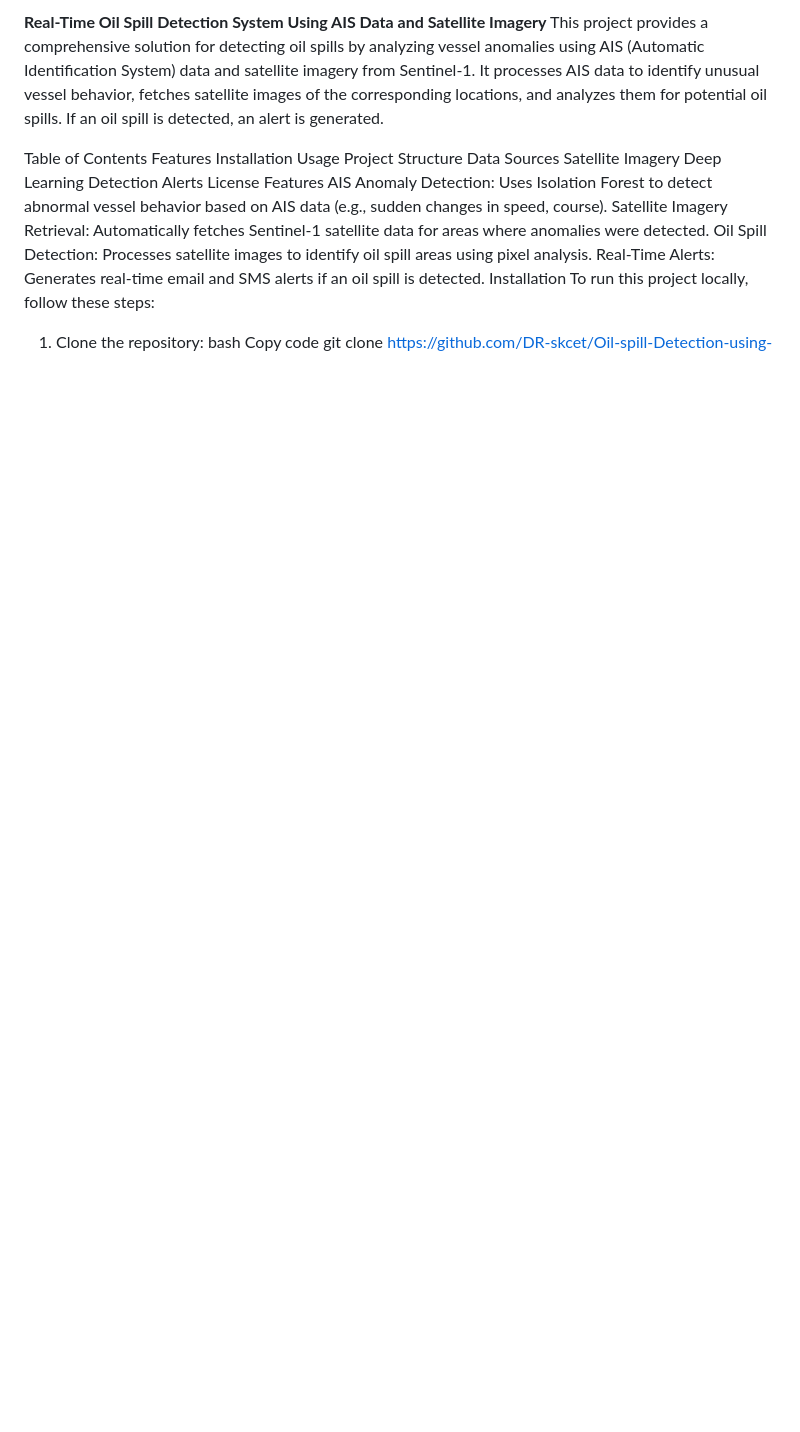
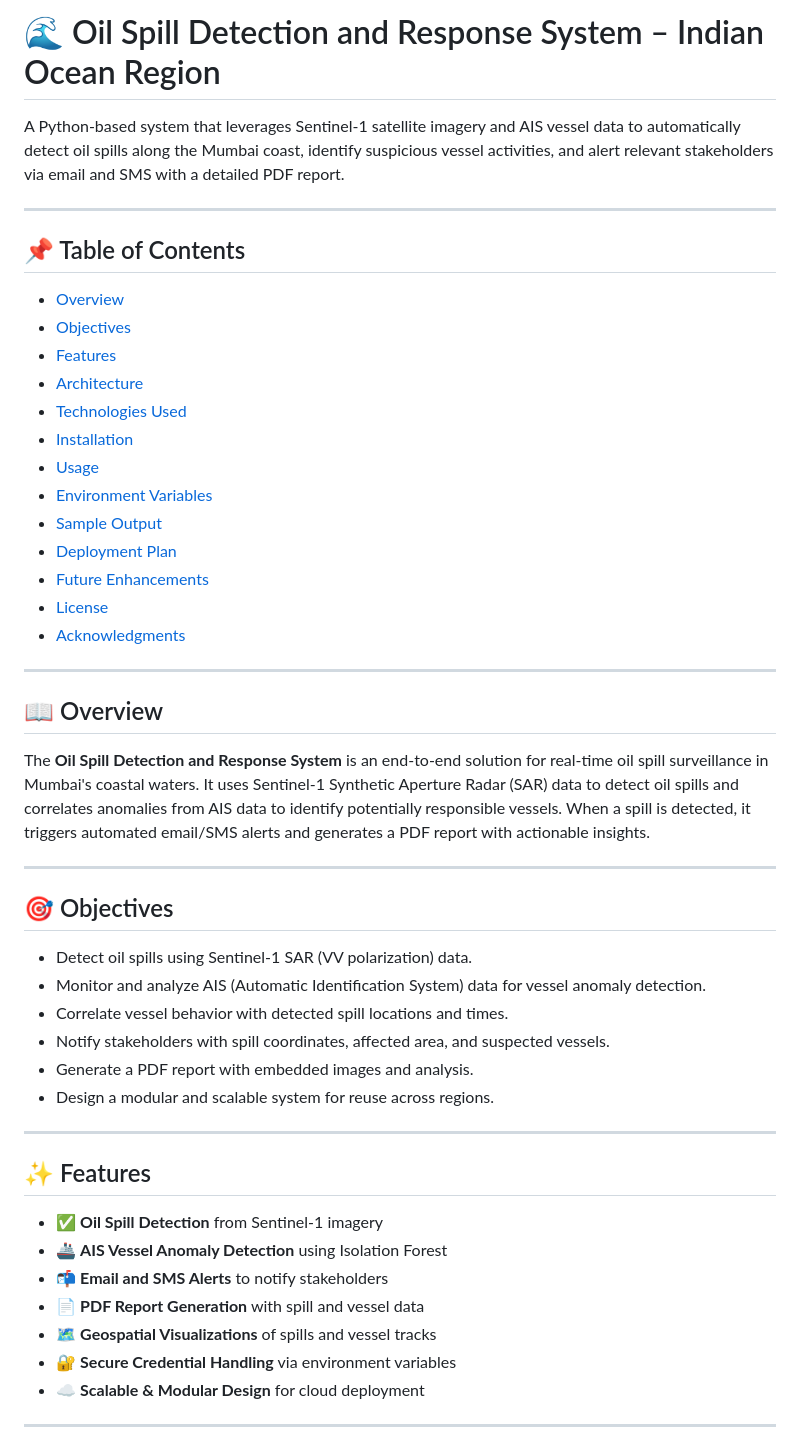
Before and after one commit to Mishalma/Oil-Spill-Detection-System, a Markdown page: README.md, the part around the change printed below. Drawn GitHub-style; blank space fills up the shorter version.

```diff
--- a/README.md
+++ b/README.md
@@ -1,22 +1,52 @@
-**Real-Time Oil Spill Detection System Using AIS Data and Satellite Imagery**
-This project provides a comprehensive solution for detecting oil spills by analyzing vessel anomalies using AIS (Automatic Identification System) data and satellite imagery from Sentinel-1. It processes AIS data to identify unusual vessel behavior, fetches satellite images of the corresponding locations, and analyzes them for potential oil spills. If an oil spill is detected, an alert is generated.
+# 🌊 Oil Spill Detection and Response System – Indian Ocean Region
 
-Table of Contents
-Features
-Installation
-Usage
-Project Structure
-Data Sources
-Satellite Imagery
-Deep Learning Detection
-Alerts
-License
-Features
-AIS Anomaly Detection: Uses Isolation Forest to detect abnormal vessel behavior based on AIS data (e.g., sudden changes in speed, course).
-Satellite Imagery Retrieval: Automatically fetches Sentinel-1 satellite data for areas where anomalies were detected.
-Oil Spill Detection: Processes satellite images to identify oil spill areas using pixel analysis.
-Real-Time Alerts: Generates real-time email and SMS alerts if an oil spill is detected.
-Installation
-To run this project locally, follow these steps:
+A Python-based system that leverages Sentinel-1 satellite imagery and AIS vessel data to automatically detect oil spills along the Mumbai coast, identify suspicious vessel activities, and alert relevant stakeholders via email and SMS with a detailed PDF report.
 
-1. Clone the repository:
+---
+
+## 📌 Table of Contents
+- [Overview](#-overview)
+- [Objectives](#-objectives)
+- [Features](#-features)
+- [Architecture](#-architecture)
+- [Technologies Used](#-technologies-used)
+- [Installation](#-installation)
+- [Usage](#-usage)
+- [Environment Variables](#-environment-variables)
+- [Sample Output](#-sample-output)
+- [Deployment Plan](#-deployment-plan)
+- [Future Enhancements](#-future-enhancements)
+- [License](#-license)
+- [Acknowledgments](#-acknowledgments)
+
+---
+
+## 📖 Overview
+
+The **Oil Spill Detection and Response System** is an end-to-end solution for real-time oil spill surveillance in Mumbai's coastal waters. It uses Sentinel-1 Synthetic Aperture Radar (SAR) data to detect oil spills and correlates anomalies from AIS data to identify potentially responsible vessels. When a spill is detected, it triggers automated email/SMS alerts and generates a PDF report with actionable insights.
+
+---
+
+## 🎯 Objectives
+
+- Detect oil spills using Sentinel-1 SAR (VV polarization) data.
+- Monitor and analyze AIS (Automatic Identification System) data for vessel anomaly detection.
+- Correlate vessel behavior with detected spill locations and times.
+- Notify stakeholders with spill coordinates, affected area, and suspected vessels.
+- Generate a PDF report with embedded images and analysis.
+- Design a modular and scalable system for reuse across regions.
+
+---
+
+## ✨ Features
+
+- ✅ **Oil Spill Detection** from Sentinel-1 imagery
+- 🚢 **AIS Vessel Anomaly Detection** using Isolation Forest
+- 📬 **Email and SMS Alerts** to notify stakeholders
+- 📄 **PDF Report Generation** with spill and vessel data
+- 🗺️ **Geospatial Visualizations** of spills and vessel tracks
+- 🔐 **Secure Credential Handling** via environment variables
+- ☁️ **Scalable & Modular Design** for cloud deployment
+
+---
+
```
Also changed, not shown: other parts of README.md (+142 -72 lines).
